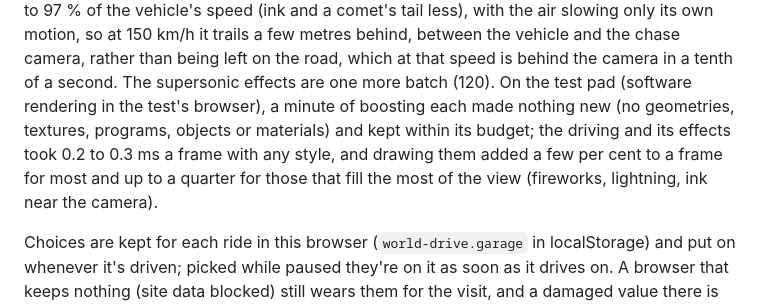
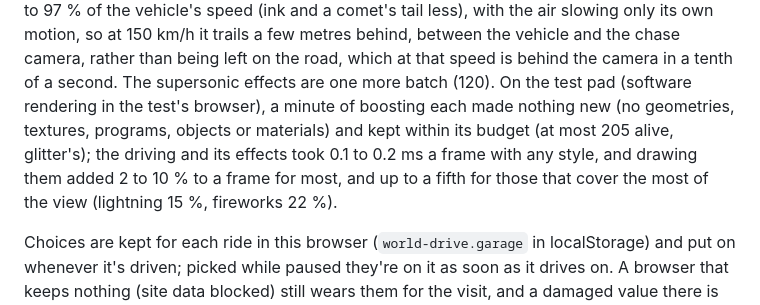
Before and after one commit to TTVV-7/Neptune-digital-twin, a Markdown page: docs/world-drive.md, the part around the change. Rendered like a GitHub page.

Commit message:
World Drive docs: the boost styles' measured costs
Co-Authored-By: Claude Opus 5.5 <noreply@anthropic.com>
Claude-Session: https://claude.ai/code/session_01Bv8md4f94Xar5sG4Ern4QB

```diff
--- a/docs/world-drive.md
+++ b/docs/world-drive.md
@@ -235,10 +235,10 @@ vehicle's speed (ink and a comet's tail less), with the air slowing only its own
 150 km/h it trails a few metres behind, between the vehicle and the chase camera, rather than being left on the road, which at that
 speed is behind the camera in a tenth of a second. The supersonic effects are one more batch (120).
 On the test pad (software rendering in the test's browser), a minute of boosting each made nothing
-new (no geometries, textures, programs, objects or materials) and kept within its budget; the
-driving and its effects took 0.2 to 0.3 ms a frame with any style, and drawing them added a few per
-cent to a frame for most and up to a quarter for those that fill the most of the view (fireworks,
-lightning, ink near the camera).
+new (no geometries, textures, programs, objects or materials) and kept within its budget (at most
+205 alive, glitter's); the driving and its effects took 0.1 to 0.2 ms a frame with any style, and
+drawing them added 2 to 10 % to a frame for most, and up to a fifth for those that cover the most
+of the view (lightning 15 %, fireworks 22 %).
 
 Choices are kept for each ride in this browser (`world-drive.garage` in localStorage) and put on
 whenever it's driven; picked while paused they're on it as soon as it drives on. A browser that keeps
```
